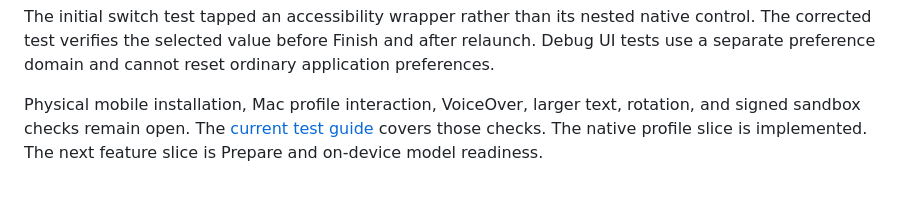
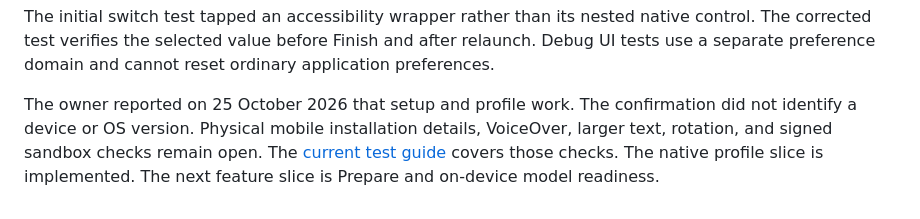
Before and after one commit to priyavijaikalyan2007/rapid, a Markdown page: specs/composure.status.md, the part around the change. Rendered like a GitHub page.

```diff
--- a/specs/composure.status.md
+++ b/specs/composure.status.md
@@ -163,6 +163,8 @@ The initial switch test tapped an accessibility wrapper rather than its nested n
 The corrected test verifies the selected value before Finish and after relaunch.
 Debug UI tests use a separate preference domain and cannot reset ordinary application preferences.
 
-Physical mobile installation, Mac profile interaction, VoiceOver, larger text, rotation, and signed sandbox checks remain open.
+The owner reported on 25 October 2026 that setup and profile work.
+The confirmation did not identify a device or OS version.
+Physical mobile installation details, VoiceOver, larger text, rotation, and signed sandbox checks remain open.
 The [current test guide](../src/composure/README.md#what-to-test-now) covers those checks.
 The native profile slice is implemented. The next feature slice is Prepare and on-device model readiness.
```
Also changed, not shown: CONVERSATION.md (+16 -0 lines).
